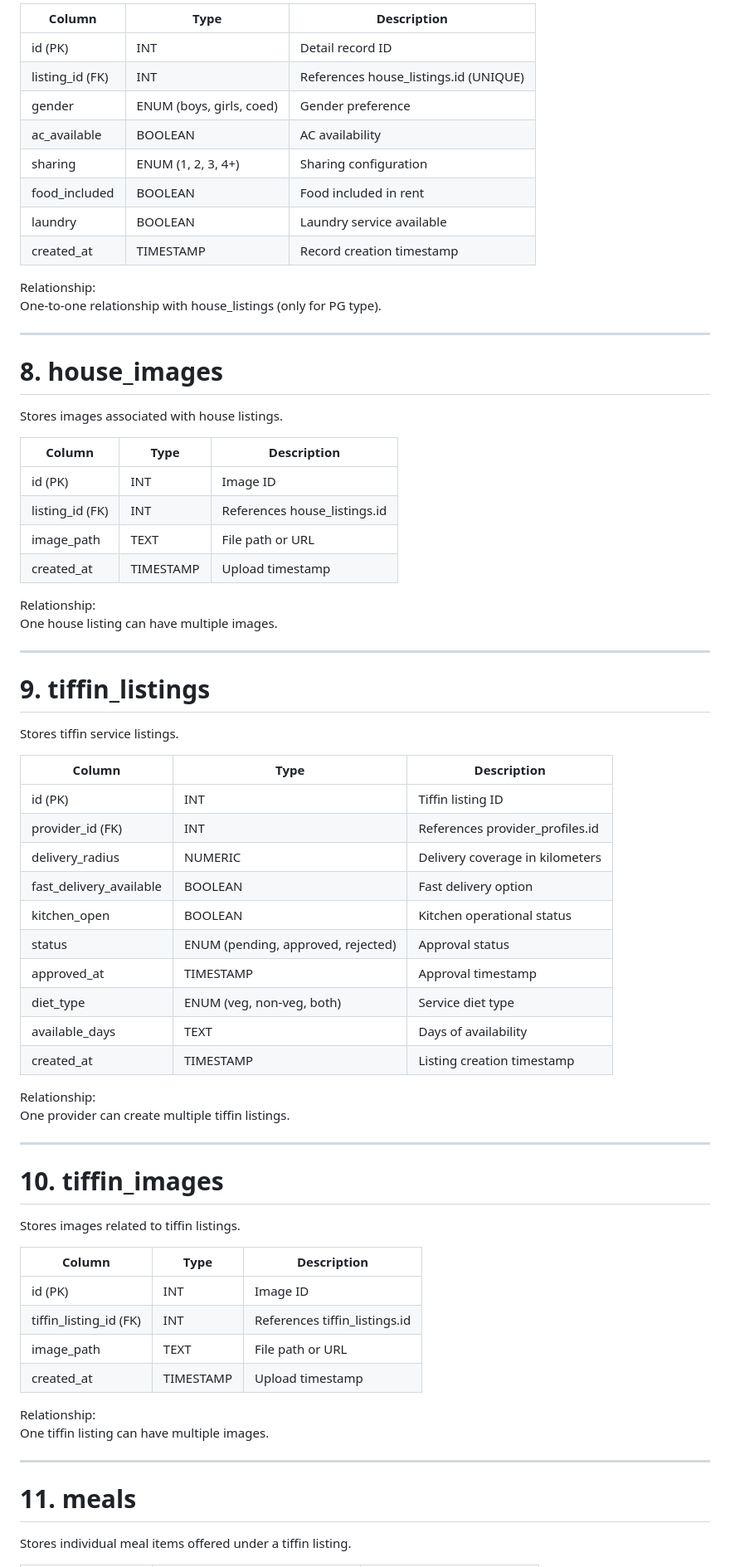
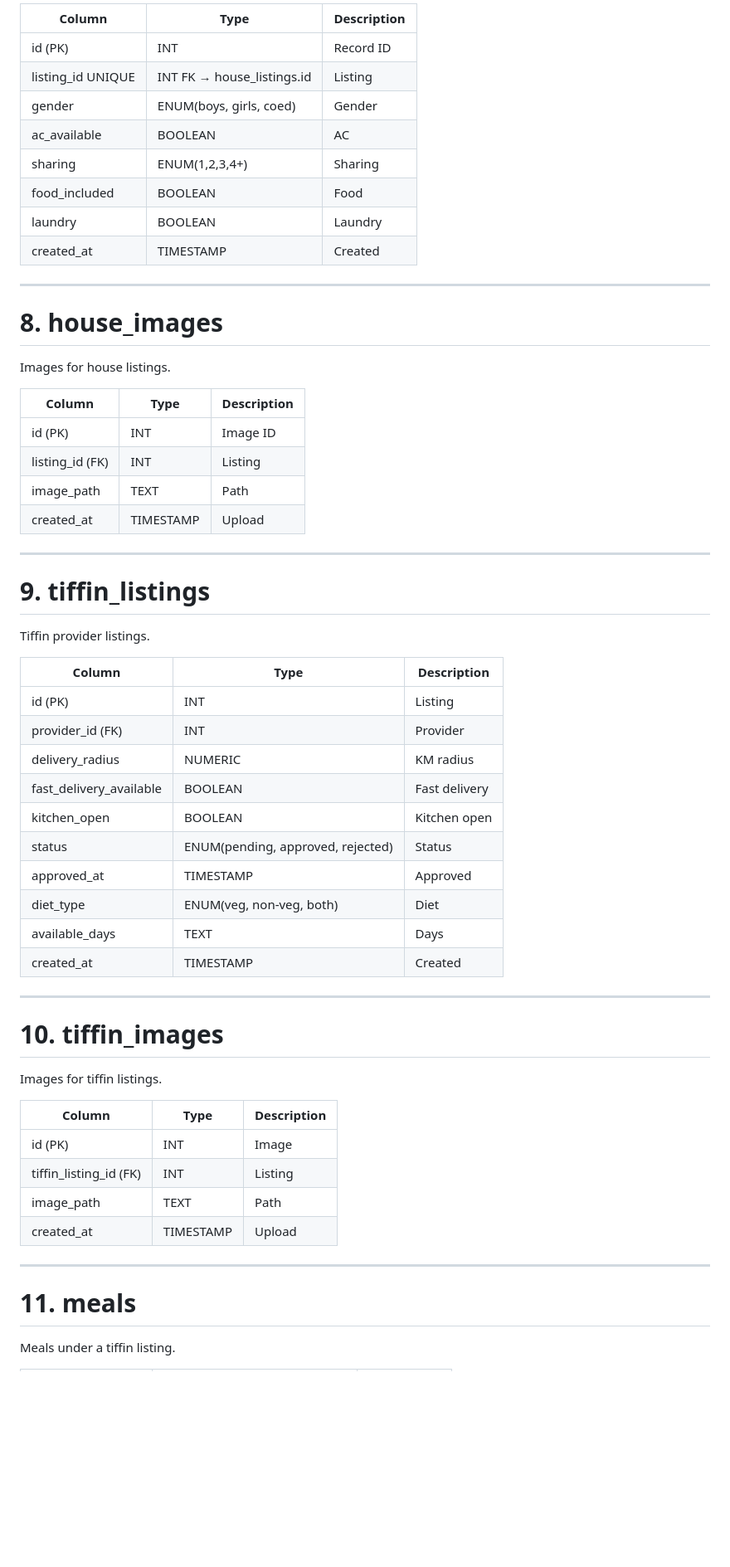
Before and after one commit to Vrund2007/UrbanEase-main, a Markdown page: database.md, the part around one of its changes. Shown at 83% size. Drawn GitHub-style; blank space fills up the shorter version.

```diff
--- a/database.md
+++ b/database.md
@@ -148,83 +126,63 @@ Stores specific details for PG-type listings.
 
-
-| Column          | Type                     | Description                           |
-| --------------- | ------------------------ | ------------------------------------- |
-| id (PK)         | INT                      | Detail record ID                      |
-| listing_id (FK) | INT                      | References house_listings.id (UNIQUE) |
-| gender          | ENUM (boys, girls, coed) | Gender preference                     |
-| ac_available    | BOOLEAN                  | AC availability                       |
-| sharing         | ENUM (1, 2, 3, 4+)       | Sharing configuration                 |
-| food_included   | BOOLEAN                  | Food included in rent                 |
-| laundry         | BOOLEAN                  | Laundry service available             |
-| created_at      | TIMESTAMP                | Record creation timestamp             |
-
-
-Relationship:
-One-to-one relationship with house_listings (only for PG type).
+| Column            | Type                       | Description |
+| ----------------- | -------------------------- | ----------- |
+| id (PK)           | INT                        | Record ID   |
+| listing_id UNIQUE | INT FK → house_listings.id | Listing     |
+| gender            | ENUM(boys, girls, coed)    | Gender      |
+| ac_available      | BOOLEAN                    | AC          |
+| sharing           | ENUM(1,2,3,4+)             | Sharing     |
+| food_included     | BOOLEAN                    | Food        |
+| laundry           | BOOLEAN                    | Laundry     |
+| created_at        | TIMESTAMP                  | Created     |
 
 ---
 
 # 8. house_images
 
-Stores images associated with house listings.
+Images for house listings.
 
-
-| Column          | Type      | Description                  |
-| --------------- | --------- | ---------------------------- |
-| id (PK)         | INT       | Image ID                     |
-| listing_id (FK) | INT       | References house_listings.id |
-| image_path      | TEXT      | File path or URL             |
-| created_at      | TIMESTAMP | Upload timestamp             |
-
-
-Relationship:
-One house listing can have multiple images.
+| Column          | Type      | Description |
+| --------------- | --------- | ----------- |
+| id (PK)         | INT       | Image ID    |
+| listing_id (FK) | INT       | Listing     |
+| image_path      | TEXT      | Path        |
+| created_at      | TIMESTAMP | Upload      |
 
 ---
 
 # 9. tiffin_listings
 
-Stores tiffin service listings.
+Tiffin provider listings.
 
-
-| Column                  | Type                               | Description                     |
-| ----------------------- | ---------------------------------- | ------------------------------- |
-| id (PK)                 | INT                                | Tiffin listing ID               |
-| provider_id (FK)        | INT                                | References provider_profiles.id |
-| delivery_radius         | NUMERIC                            | Delivery coverage in kilometers |
-| fast_delivery_available | BOOLEAN                            | Fast delivery option            |
-| kitchen_open            | BOOLEAN                            | Kitchen operational status      |
-| status                  | ENUM (pending, approved, rejected) | Approval status                 |
-| approved_at             | TIMESTAMP                          | Approval timestamp              |
-| diet_type               | ENUM (veg, non-veg, both)          | Service diet type               |
-| available_days          | TEXT                               | Days of availability            |
-| created_at              | TIMESTAMP                          | Listing creation timestamp      |
-
-
-Relationship:
-One provider can create multiple tiffin listings.
+| Column                  | Type                              | Description   |
+| ----------------------- | --------------------------------- | ------------- |
+| id (PK)                 | INT                               | Listing       |
+| provider_id (FK)        | INT                               | Provider      |
+| delivery_radius         | NUMERIC                           | KM radius     |
+| fast_delivery_available | BOOLEAN                           | Fast delivery |
+| kitchen_open            | BOOLEAN                           | Kitchen open  |
+| status                  | ENUM(pending, approved, rejected) | Status        |
+| approved_at             | TIMESTAMP                         | Approved      |
+| diet_type               | ENUM(veg, non-veg, both)          | Diet          |
+| available_days          | TEXT                              | Days          |
+| created_at              | TIMESTAMP                         | Created       |
 
 ---
 
 # 10. tiffin_images
 
-Stores images related to tiffin listings.
+Images for tiffin listings.
 
-
-| Column                 | Type      | Description                   |
-| ---------------------- | --------- | ----------------------------- |
-| id (PK)                | INT       | Image ID                      |
-| tiffin_listing_id (FK) | INT       | References tiffin_listings.id |
-| image_path             | TEXT      | File path or URL              |
-| created_at             | TIMESTAMP | Upload timestamp              |
-
-
-Relationship:
-One tiffin listing can have multiple images.
+| Column                 | Type      | Description |
+| ---------------------- | --------- | ----------- |
+| id (PK)                | INT       | Image       |
+| tiffin_listing_id (FK) | INT       | Listing     |
+| image_path             | TEXT      | Path        |
+| created_at             | TIMESTAMP | Upload      |
 
 ---
 
 # 11. meals
 
-Stores individual meal items offered under a tiffin listing.
+Meals under a tiffin listing.
 
```
Also changed, not shown: other parts of database.md (+174 -264 lines).
